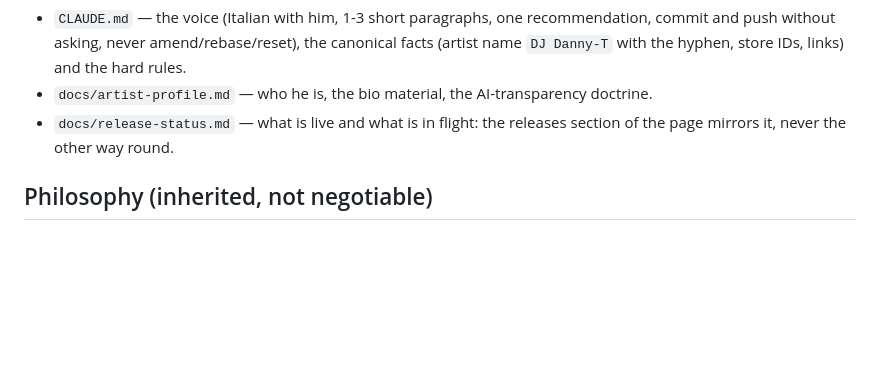
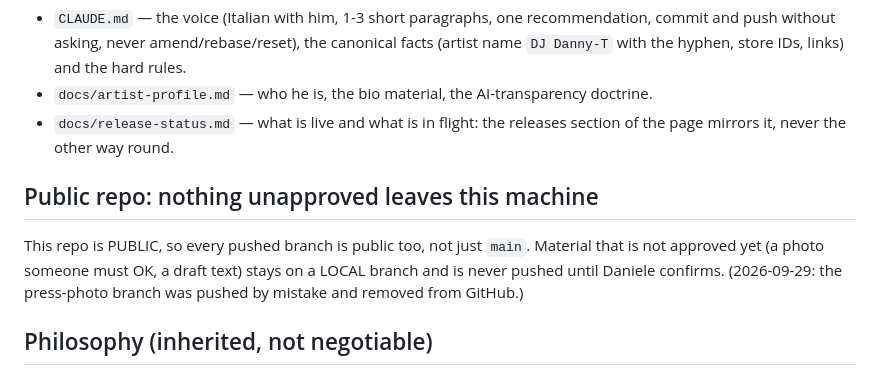
Before and after one commit to Hyperwindmill/djdannyt, a Markdown page: CLAUDE.md, the part around the change. GitHub-like rendering; blank space fills up the shorter version.

Commit message:
CLAUDE.md: unapproved material stays on local branches (public repo)
Co-Authored-By: Claude Opus 5.5 <noreply@anthropic.com>

```diff
--- a/CLAUDE.md
+++ b/CLAUDE.md
@@ -14,6 +14,13 @@ site** — this repo lays out, it never invents:
 - `docs/artist-profile.md` — who he is, the bio material, the AI-transparency doctrine.
 - `docs/release-status.md` — what is live and what is in flight: the releases section of
   the page mirrors it, never the other way round.
+
+## Public repo: nothing unapproved leaves this machine
+
+This repo is PUBLIC, so every pushed branch is public too, not just `main`. Material that is
+not approved yet (a photo someone must OK, a draft text) stays on a LOCAL branch and is never
+pushed until Daniele confirms. (2026-09-29: the press-photo branch was pushed by mistake and
+removed from GitHub.)
 
 ## Philosophy (inherited, not negotiable)
 
```
